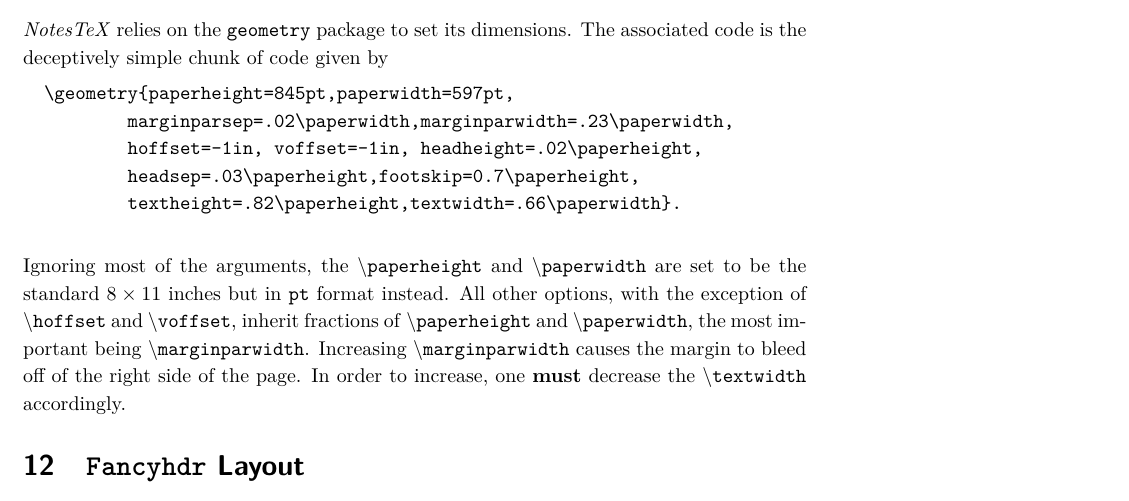
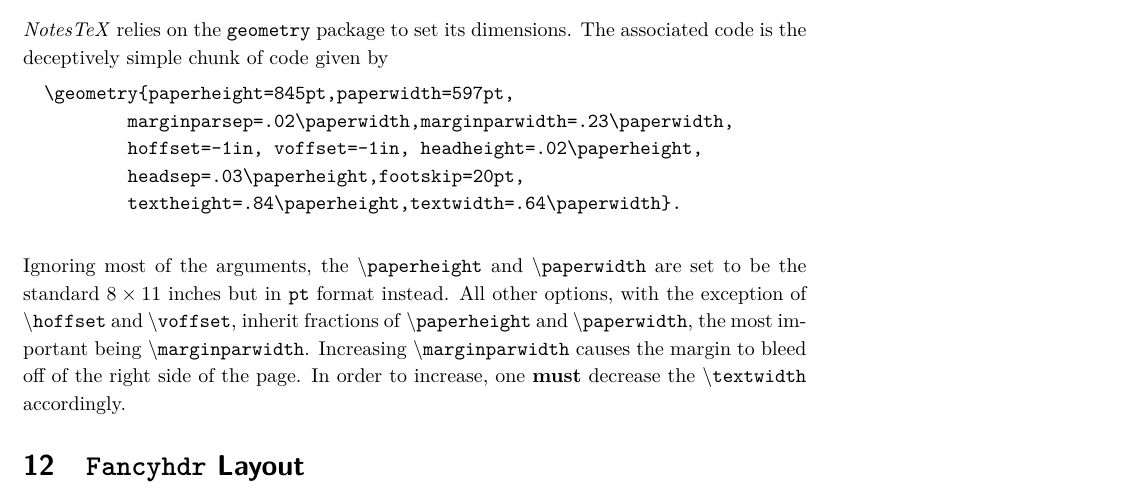
Before and after one commit to Adhumunt/NotesTeX, a LaTeX document (NoTeX/NotesTeX.tex): part of page 11 of 11, cut so that both start at the same text. Compiled offline with pdfLaTeX.

Commit message:
Fixed error in documentation

```diff
--- a/NoTeX/NotesTeX.tex
+++ b/NoTeX/NotesTeX.tex
@@ -411,8 +411,8 @@ University of Minnesota
 		\geometry{paperheight=845pt,paperwidth=597pt,
           marginparsep=.02\paperwidth,marginparwidth=.23\paperwidth,
           hoffset=-1in, voffset=-1in, headheight=.02\paperheight,
-          headsep=.03\paperheight,footskip=0.7\paperheight,
-          textheight=.82\paperheight,textwidth=.66\paperwidth}.
+          headsep=.03\paperheight,footskip=20pt,
+          textheight=.84\paperheight,textwidth=.64\paperwidth}.
 	\end{verbatim}
 	Ignoring most of the arguments, the \texttt{$\backslash$paperheight} and \texttt{$\backslash$paperwidth} are set to be the standard $8\times11$ inches but in \texttt{pt} format instead. All other options, with the exception of \texttt{$\backslash$hoffset} and \texttt{$\backslash$voffset}, inherit fractions of \texttt{$\backslash$paperheight} and \texttt{$\backslash$paperwidth}, the most important being \texttt{$\backslash$marginparwidth}. Increasing \texttt{$\backslash$marginparwidth} causes the margin to bleed off of the right side of the page. In order to increase, one \textbf{must} decrease the \texttt{$\backslash$textwidth} accordingly.
 
```
Also changed, not shown: NoTeX/NotesTeX.pdf, 3 other files.
